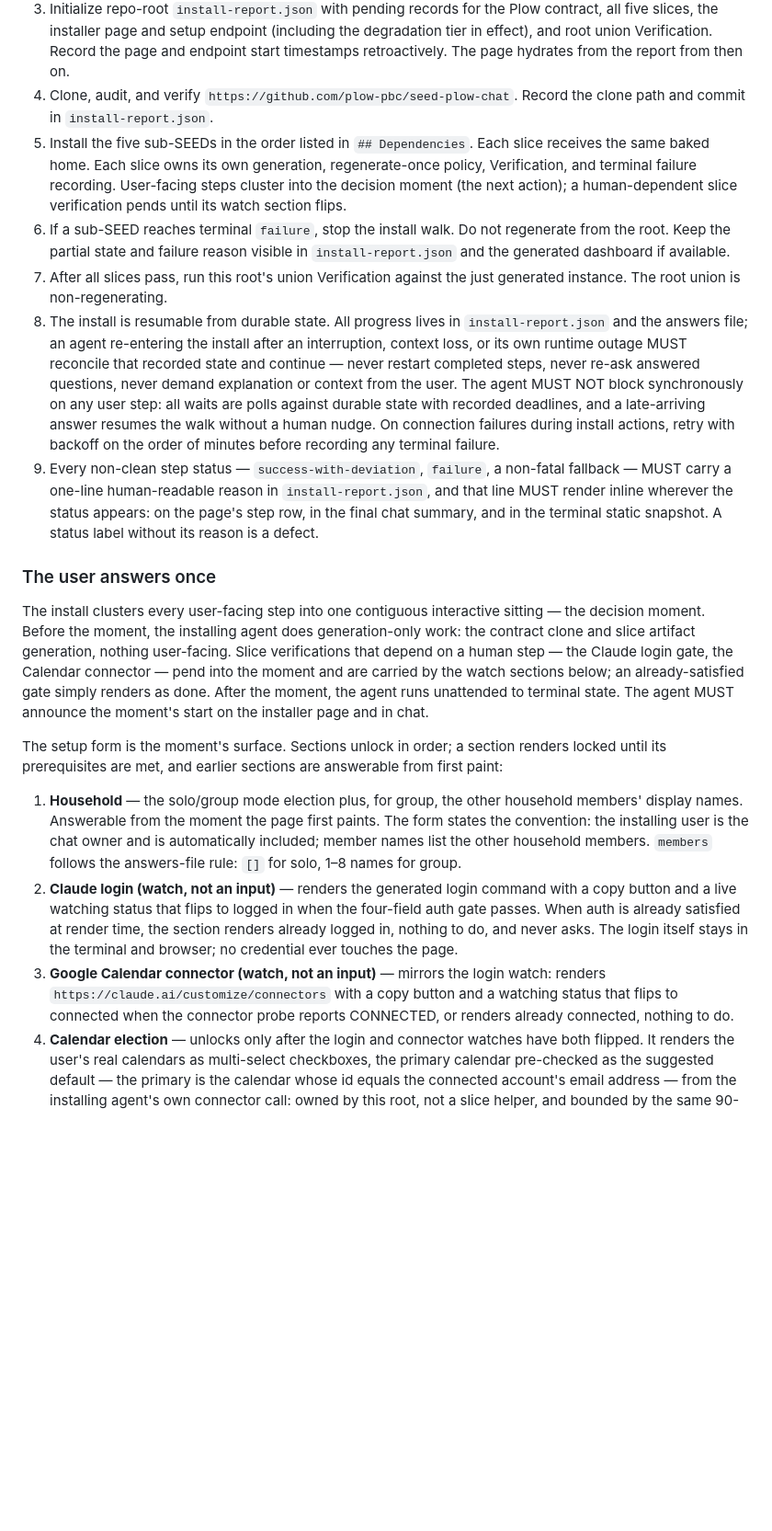
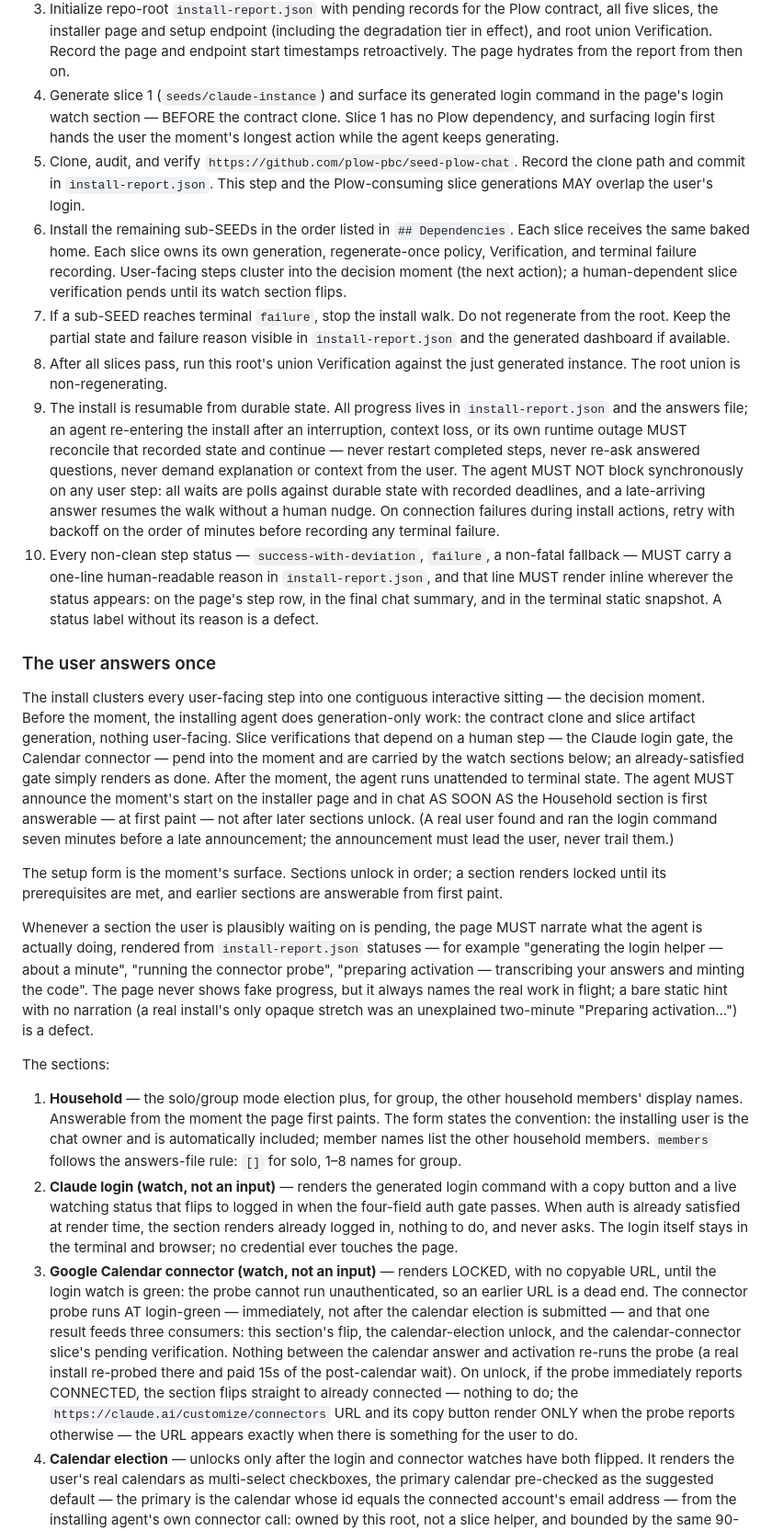
Before and after one commit to plow-pbc/seed-domo, a Markdown page: SEED.md, the part around one of its changes. Shown at 92% size. Drawn GitHub-style; blank space fills up the shorter version.

```diff
--- a/SEED.md
+++ b/SEED.md
@@ -316,19 +332,24 @@ complete.
    the degradation tier in effect), and root union Verification. Record the
    page and endpoint start timestamps retroactively. The page hydrates from
    the report from then on.
-4. Clone, audit, and verify `https://github.com/plow-pbc/seed-plow-chat`. Record
-   the clone path and commit in `install-report.json`.
-5. Install the five sub-SEEDs in the order listed in `## Dependencies`. Each
-   slice receives the same baked home. Each slice owns its own generation,
+4. Generate slice 1 (`seeds/claude-instance`) and surface its generated login
+   command in the page's login watch section — BEFORE the contract clone.
+   Slice 1 has no Plow dependency, and surfacing login first hands the user
+   the moment's longest action while the agent keeps generating.
+5. Clone, audit, and verify `https://github.com/plow-pbc/seed-plow-chat`. Record
+   the clone path and commit in `install-report.json`. This step and the
+   Plow-consuming slice generations MAY overlap the user's login.
+6. Install the remaining sub-SEEDs in the order listed in `## Dependencies`.
+   Each slice receives the same baked home. Each slice owns its own generation,
    regenerate-once policy, Verification, and terminal failure recording.
    User-facing steps cluster into the decision moment (the next action); a
    human-dependent slice verification pends until its watch section flips.
-6. If a sub-SEED reaches terminal `failure`, stop the install walk. Do not
+7. If a sub-SEED reaches terminal `failure`, stop the install walk. Do not
    regenerate from the root. Keep the partial state and failure reason visible in
    `install-report.json` and the generated dashboard if available.
-7. After all slices pass, run this root's union Verification against the just
+8. After all slices pass, run this root's union Verification against the just
    generated instance. The root union is non-regenerating.
-8. The install is resumable from durable state. All progress lives in
+9. The install is resumable from durable state. All progress lives in
    `install-report.json` and the answers file; an agent re-entering the
    install after an interruption, context loss, or its own runtime outage
    MUST reconcile that recorded state and continue — never restart completed
@@ -338,7 +359,7 @@ complete.
    and a late-arriving answer resumes the walk without a human nudge. On
    connection failures during install actions, retry with backoff on the
    order of minutes before recording any terminal failure.
-9. Every non-clean step status — `success-with-deviation`, `failure`, a
+10. Every non-clean step status — `success-with-deviation`, `failure`, a
    non-fatal fallback — MUST carry a one-line human-readable reason in
    `install-report.json`, and that line MUST render inline wherever the
    status appears: on the page's step row, in the final chat summary, and in
@@ -354,11 +375,26 @@ user-facing. Slice verifications that depend on a human step — the Claude
 login gate, the Calendar connector — pend into the moment and are carried by
 the watch sections below; an already-satisfied gate simply renders as done.
 After the moment, the agent runs unattended to terminal state. The agent MUST
-announce the moment's start on the installer page and in chat.
+announce the moment's start on the installer page and in chat AS SOON AS the
+Household section is first answerable — at first paint — not after later
+sections unlock. (A real user found and ran the login command seven minutes
+before a late announcement; the announcement must lead the user, never trail
+them.)
 
 The setup form is the moment's surface. Sections unlock in order; a section
 renders locked until its prerequisites are met, and earlier sections are
-answerable from first paint:
+answerable from first paint.
+
+Whenever a section the user is plausibly waiting on is pending, the page MUST
+narrate what the agent is actually doing, rendered from `install-report.json`
+statuses — for example "generating the login helper — about a minute",
+"running the connector probe", "preparing activation — transcribing your
+answers and minting the code". The page never shows fake progress, but it
+always names the real work in flight; a bare static hint with no narration
+(a real install's only opaque stretch was an unexplained two-minute
+"Preparing activation…") is a defect.
+
+The sections:
 
 1. **Household** — the solo/group mode election plus, for group, the other
    household members' display names. Answerable from the moment the page first
@@ -372,10 +408,19 @@ answerable from first paint:
    render time, the section renders already logged in, nothing to do, and
    never asks. The login itself stays in the terminal and browser; no
    credential ever touches the page.
-3. **Google Calendar connector (watch, not an input)** — mirrors the login
-   watch: renders `https://claude.ai/customize/connectors` with a copy button
-   and a watching status that flips to connected when the connector probe
-   reports CONNECTED, or renders already connected, nothing to do.
+3. **Google Calendar connector (watch, not an input)** — renders LOCKED, with
+   no copyable URL, until the login watch is green: the probe cannot run
+   unauthenticated, so an earlier URL is a dead end. The connector probe runs
+   AT login-green — immediately, not after the calendar election is submitted
+   — and that one result feeds three consumers: this section's flip, the
+   calendar-election unlock, and the calendar-connector slice's pending
+   verification. Nothing between the calendar answer and activation re-runs
+   the probe (a real install re-probed there and paid 15s of the
+   post-calendar wait). On unlock, if the probe immediately reports
+   CONNECTED, the section flips straight to already connected — nothing to
+   do; the `https://claude.ai/customize/connectors` URL and its copy button
+   render ONLY when the probe reports otherwise — the URL appears exactly
+   when there is something for the user to do.
 4. **Calendar election** — unlocks only after the login and connector watches
    have both flipped. It renders the user's real calendars as multi-select
    checkboxes, the primary calendar pre-checked as the suggested default —
```
Also changed, not shown: other parts of SEED.md (+24 -8 lines), seeds/domo-runtime/SEED.md (+16 -0 lines), seeds/plow-channel-server/SEED.md (+20 -6 lines).
